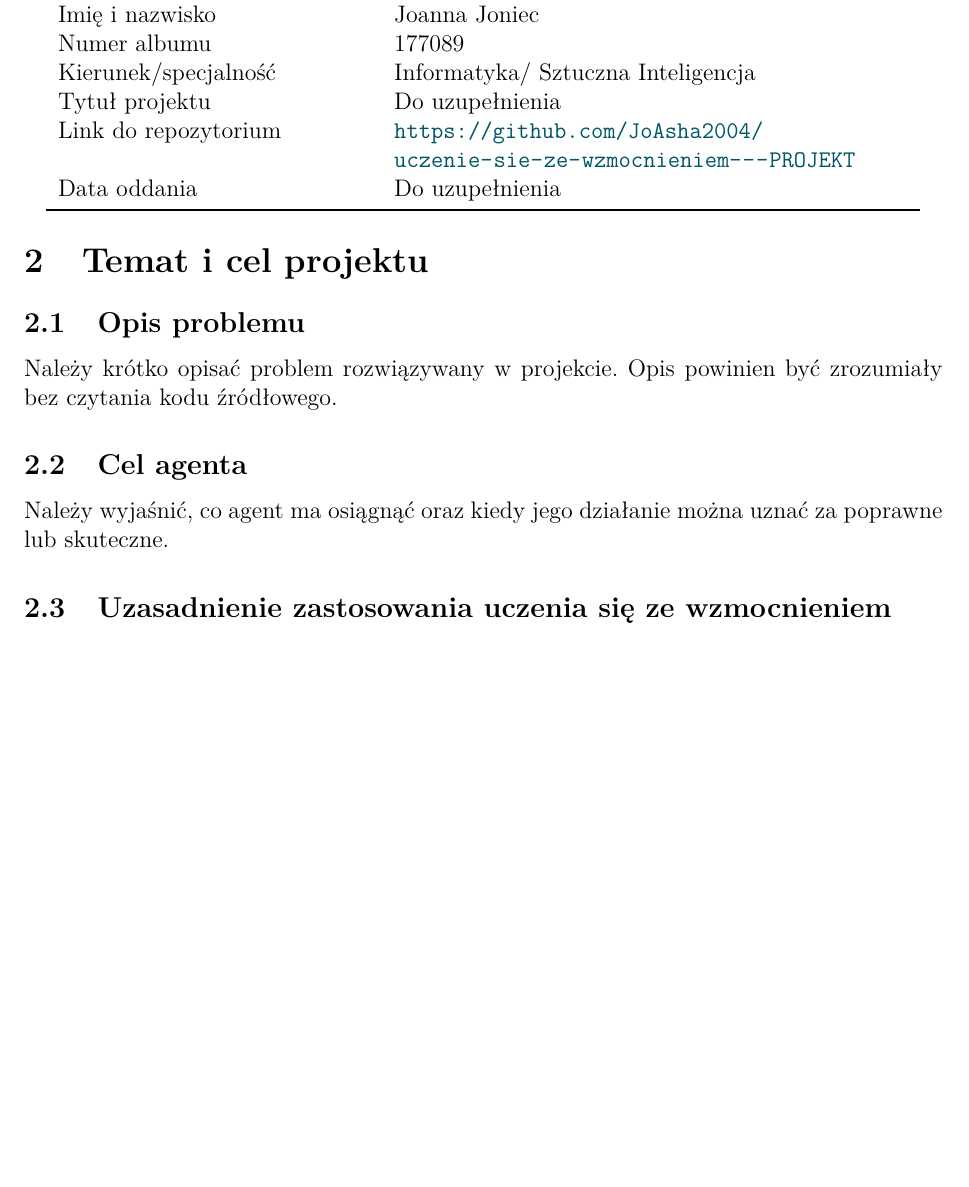
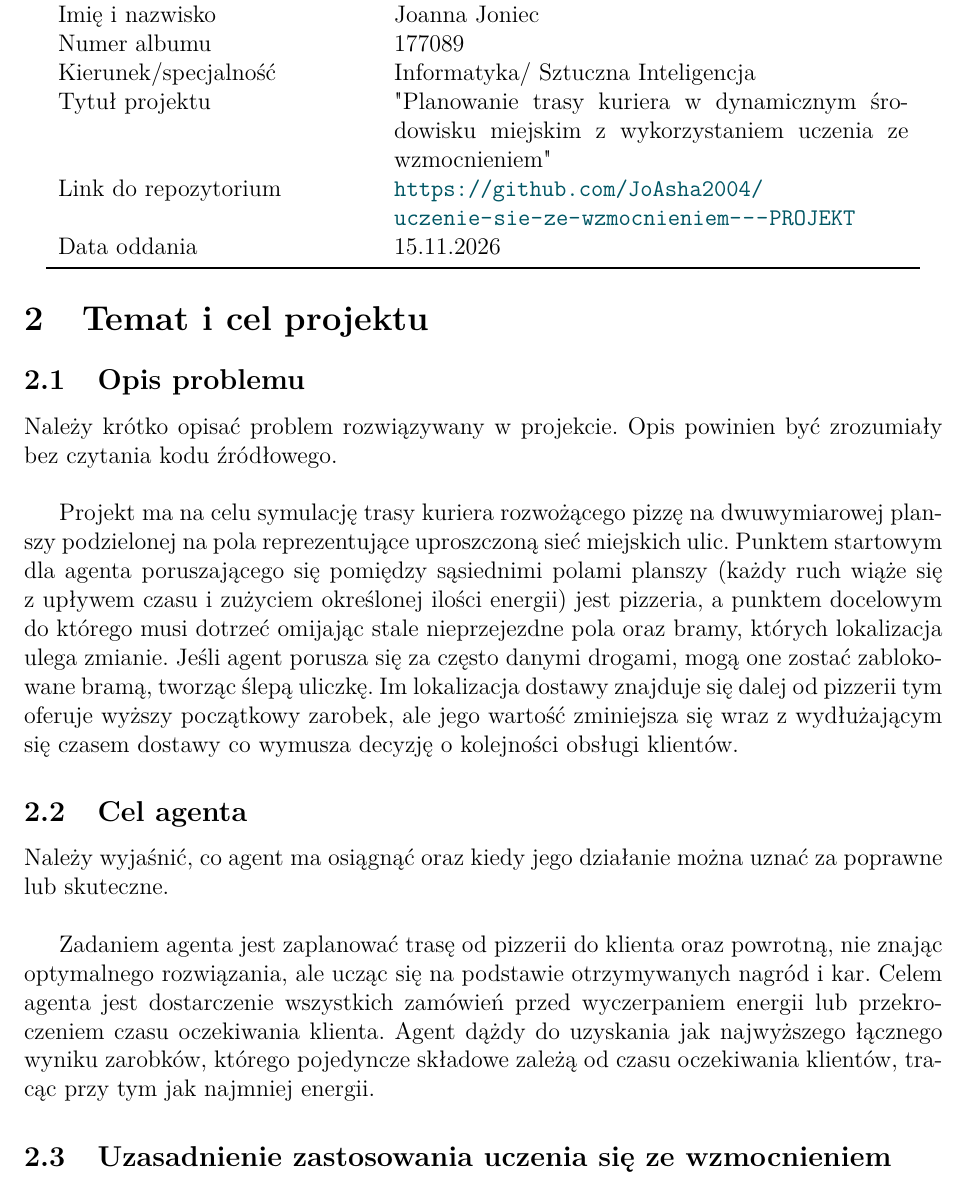
Before and after one commit to JoAsha2004/uczenie-sie-ze-wzmocnieniem---PROJEKT, a LaTeX document (report/szablon_raportu.tex): part of page 2 of 6, cut so that both start at the same text, the shorter picture padded with empty space. Compiled offline with pdfLaTeX.

Commit message:
Revise report content and project details
Updated project title and submission date in the report. Added detailed problem description and agent's goal.

```diff
--- a/report/szablon_raportu.tex
+++ b/report/szablon_raportu.tex
@@ -20,9 +20,9 @@ Element & Informacja \\
 Imię i nazwisko & Joanna Joniec \\
 Numer albumu & 177089 \\
 Kierunek/specjalność & Informatyka/ Sztuczna Inteligencja \\
-Tytuł projektu & Do uzupełnienia \\
+Tytuł projektu & "Planowanie trasy kuriera w dynamicznym środowisku miejskim z wykorzystaniem uczenia ze wzmocnieniem" \\
 Link do repozytorium & \url{https://github.com/JoAsha2004/uczenie-sie-ze-wzmocnieniem---PROJEKT} \\
-Data oddania & Do uzupełnienia \\
+Data oddania & 15.11.2026 \\
 \bottomrule
 \end{tabular}
 \end{center}
@@ -32,11 +32,15 @@ Data oddania & Do uzupełnienia \\
 \subsection{Opis problemu}
 
 Należy krótko opisać problem rozwiązywany w~projekcie.
-Opis powinien być zrozumiały bez czytania kodu źródłowego.
+Opis powinien być zrozumiały bez czytania kodu źródłowego.\\
+
+\\Projekt ma na celu symulację trasy kuriera rozwożącego pizzę na dwuwymiarowej planszy podzielonej na pola reprezentujące uproszczoną sieć miejskich ulic. Punktem startowym dla agenta poruszającego się pomiędzy sąsiednimi polami planszy (każdy ruch wiąże się z upływem czasu i zużyciem określonej ilości energii) jest pizzeria, a punktem docelowym do którego musi dotrzeć omijając stale nieprzejezdne pola oraz bramy, których lokalizacja ulega zmianie. Jeśli agent porusza się za często danymi drogami, mogą one zostać zablokowane bramą, tworząc ślepą uliczkę. Im lokalizacja dostawy znajduje się dalej od pizzerii tym oferuje wyższy początkowy zarobek, ale jego wartość zminiejsza się wraz z wydłużającym się czasem dostawy co wymusza decyzję o kolejności obsługi klientów.
 
 \subsection{Cel agenta}
 
-Należy wyjaśnić, co agent ma osiągnąć oraz kiedy jego działanie można uznać za poprawne lub skuteczne.
+Należy wyjaśnić, co agent ma osiągnąć oraz kiedy jego działanie można uznać za poprawne lub skuteczne. \\
+
+\\Zadaniem agenta jest zaplanować trasę od pizzerii do klienta oraz powrotną, nie znając optymalnego rozwiązania, ale ucząc się na podstawie otrzymywanych nagród i kar. Celem agenta jest dostarczenie wszystkich zamówień przed wyczerpaniem energii lub przekroczeniem czasu oczekiwania klienta. Agent dążdy do uzyskania jak najwyższego łącznego wyniku zarobków, którego pojedyncze składowe zależą od  czasu oczekiwania klientów, tracąc przy tym jak najmniej energii.
 
 \subsection{Uzasadnienie zastosowania uczenia się ze wzmocnieniem}
 
```
